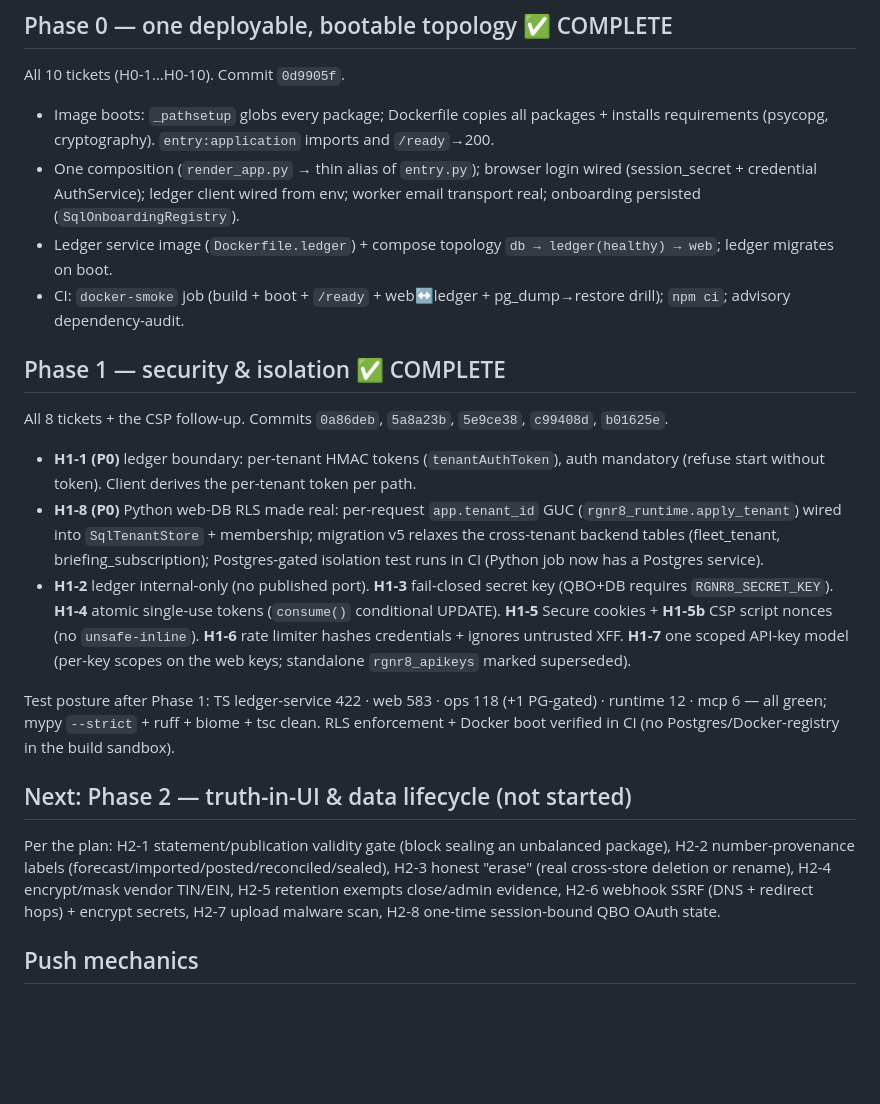
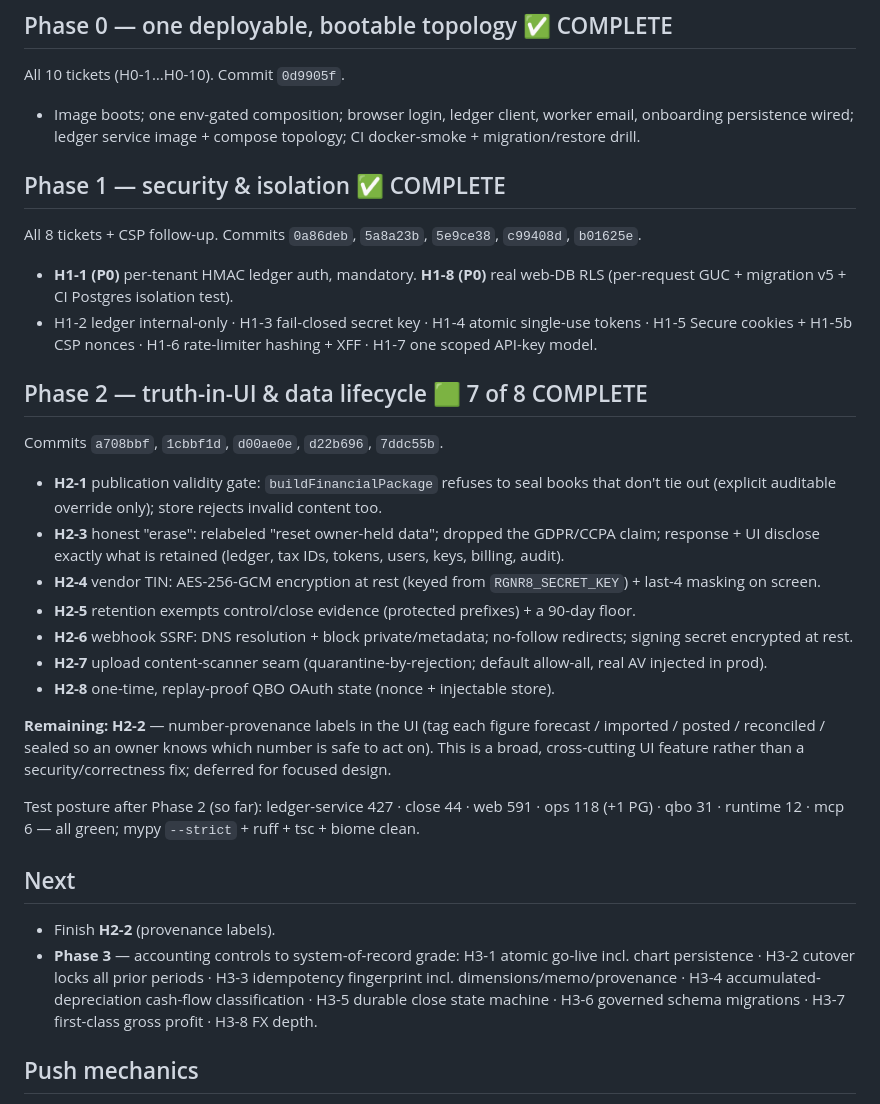
Before and after one commit to JasonLuciani/rgnr8, a Markdown page: RGNR8-hardening-progress.md, the part around the change. GitHub-like rendering; blank space fills up the shorter version.

Commit message:
docs: hardening progress (Phase 2 — 7 of 8)
Co-Authored-By: Claude Opus 4.8 <noreply@anthropic.com>
Claude-Session: https://claude.ai/code/session_019B1r3KpZT2SUfHdsVFdiZw

```diff
--- a/RGNR8-hardening-progress.md
+++ b/RGNR8-hardening-progress.md
@@ -5,23 +5,32 @@ _Companion to `RGNR8-hardening-plan.md` (the ticket list) and `RGNR8-review-veri
 ## Phase 0 — one deployable, bootable topology ✅ COMPLETE
 
 All 10 tickets (H0-1…H0-10). Commit `0d9905f`.
-- Image boots: `_pathsetup` globs every package; Dockerfile copies all packages + installs requirements (psycopg, cryptography). `entry:application` imports and `/ready`→200.
-- One composition (`render_app.py` → thin alias of `entry.py`); browser login wired (session_secret + credential AuthService); ledger client wired from env; worker email transport real; onboarding persisted (`SqlOnboardingRegistry`).
-- Ledger service image (`Dockerfile.ledger`) + compose topology `db → ledger(healthy) → web`; ledger migrates on boot.
-- CI: `docker-smoke` job (build + boot + `/ready` + web↔ledger + pg_dump→restore drill); `npm ci`; advisory dependency-audit.
+- Image boots; one env-gated composition; browser login, ledger client, worker email, onboarding persistence wired; ledger service image + compose topology; CI docker-smoke + migration/restore drill.
 
 ## Phase 1 — security & isolation ✅ COMPLETE
 
-All 8 tickets + the CSP follow-up. Commits `0a86deb`, `5a8a23b`, `5e9ce38`, `c99408d`, `b01625e`.
-- **H1-1 (P0)** ledger boundary: per-tenant HMAC tokens (`tenantAuthToken`), auth mandatory (refuse start without token). Client derives the per-tenant token per path.
-- **H1-8 (P0)** Python web-DB RLS made real: per-request `app.tenant_id` GUC (`rgnr8_runtime.apply_tenant`) wired into `SqlTenantStore` + membership; migration v5 relaxes the cross-tenant backend tables (fleet_tenant, briefing_subscription); Postgres-gated isolation test runs in CI (Python job now has a Postgres service).
-- **H1-2** ledger internal-only (no published port). **H1-3** fail-closed secret key (QBO+DB requires `RGNR8_SECRET_KEY`). **H1-4** atomic single-use tokens (`consume()` conditional UPDATE). **H1-5** Secure cookies + **H1-5b** CSP script nonces (no `unsafe-inline`). **H1-6** rate limiter hashes credentials + ignores untrusted XFF. **H1-7** one scoped API-key model (per-key scopes on the web keys; standalone `rgnr8_apikeys` marked superseded).
+All 8 tickets + CSP follow-up. Commits `0a86deb`, `5a8a23b`, `5e9ce38`, `c99408d`, `b01625e`.
+- **H1-1 (P0)** per-tenant HMAC ledger auth, mandatory. **H1-8 (P0)** real web-DB RLS (per-request GUC + migration v5 + CI Postgres isolation test).
+- H1-2 ledger internal-only · H1-3 fail-closed secret key · H1-4 atomic single-use tokens · H1-5 Secure cookies + H1-5b CSP nonces · H1-6 rate-limiter hashing + XFF · H1-7 one scoped API-key model.
 
-Test posture after Phase 1: TS ledger-service 422 · web 583 · ops 118 (+1 PG-gated) · runtime 12 · mcp 6 — all green; mypy `--strict` + ruff + biome + tsc clean. RLS enforcement + Docker boot verified in CI (no Postgres/Docker-registry in the build sandbox).
+## Phase 2 — truth-in-UI & data lifecycle 🟩 7 of 8 COMPLETE
 
-## Next: Phase 2 — truth-in-UI & data lifecycle (not started)
+Commits `a708bbf`, `1cbbf1d`, `d00ae0e`, `d22b696`, `7ddc55b`.
+- **H2-1** publication validity gate: `buildFinancialPackage` refuses to seal books that don't tie out (explicit auditable override only); store rejects invalid content too.
+- **H2-3** honest "erase": relabeled "reset owner-held data"; dropped the GDPR/CCPA claim; response + UI disclose exactly what is retained (ledger, tax IDs, tokens, users, keys, billing, audit).
+- **H2-4** vendor TIN: AES-256-GCM encryption at rest (keyed from `RGNR8_SECRET_KEY`) + last-4 masking on screen.
+- **H2-5** retention exempts control/close evidence (protected prefixes) + a 90-day floor.
+- **H2-6** webhook SSRF: DNS resolution + block private/metadata; no-follow redirects; signing secret encrypted at rest.
+- **H2-7** upload content-scanner seam (quarantine-by-rejection; default allow-all, real AV injected in prod).
+- **H2-8** one-time, replay-proof QBO OAuth state (nonce + injectable store).
 
-Per the plan: H2-1 statement/publication validity gate (block sealing an unbalanced package), H2-2 number-provenance labels (forecast/imported/posted/reconciled/sealed), H2-3 honest "erase" (real cross-store deletion or rename), H2-4 encrypt/mask vendor TIN/EIN, H2-5 retention exempts close/admin evidence, H2-6 webhook SSRF (DNS + redirect hops) + encrypt secrets, H2-7 upload malware scan, H2-8 one-time session-bound QBO OAuth state.
+**Remaining: H2-2** — number-provenance labels in the UI (tag each figure forecast / imported / posted / reconciled / sealed so an owner knows which number is safe to act on). This is a broad, cross-cutting UI feature rather than a security/correctness fix; deferred for focused design.
+
+Test posture after Phase 2 (so far): ledger-service 427 · close 44 · web 591 · ops 118 (+1 PG) · qbo 31 · runtime 12 · mcp 6 — all green; mypy `--strict` + ruff + tsc + biome clean.
+
+## Next
+- Finish **H2-2** (provenance labels).
+- **Phase 3** — accounting controls to system-of-record grade: H3-1 atomic go-live incl. chart persistence · H3-2 cutover locks all prior periods · H3-3 idempotency fingerprint incl. dimensions/memo/provenance · H3-4 accumulated-depreciation cash-flow classification · H3-5 durable close state machine · H3-6 governed schema migrations · H3-7 first-class gross profit · H3-8 FX depth.
 
 ## Push mechanics
 Cloud session holds no GitHub token; pushes go through a refreshed `~/Downloads/rgnr8-repo.bundle` that Jason fetches into his clone and pushes:
```
